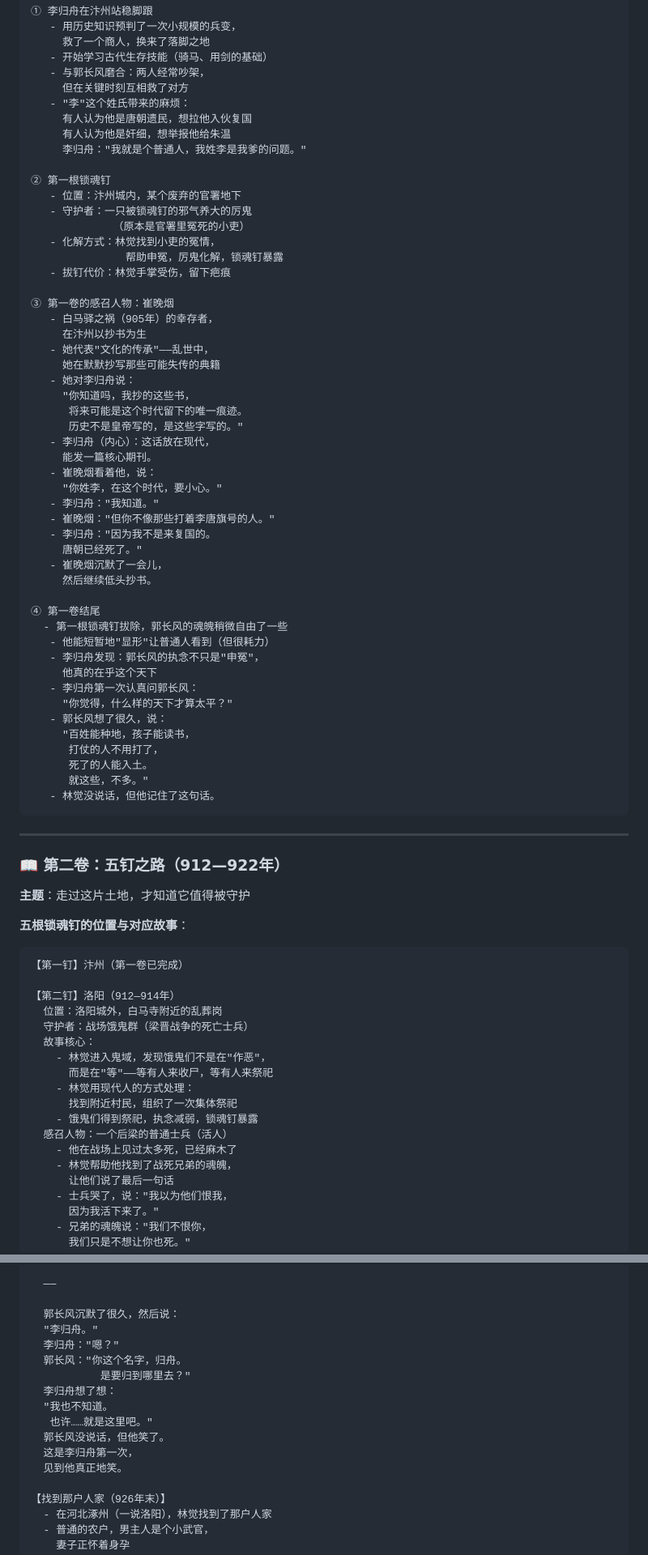
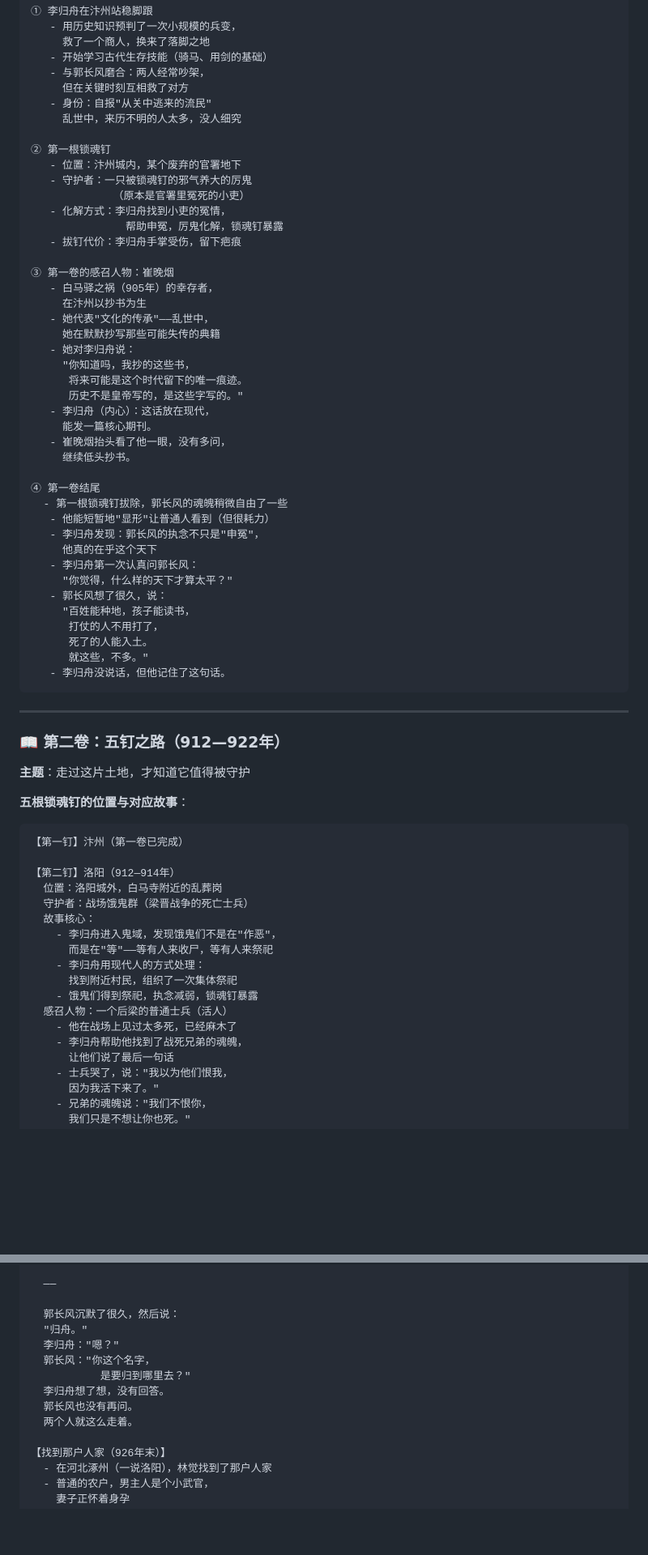
Before and after one commit to squan0126-dot/Godot2d, a Markdown page: docs/世界观/小说框架-乱世行.md, 2 parts joined by grey strips. Shown at 81% size. GitHub-like rendering; blank space fills up the shorter version.

````diff
--- a/docs/世界观/小说框架-乱世行.md
+++ b/docs/世界观/小说框架-乱世行.md
@@ -257,18 +244,16 @@
    - 开始学习古代生存技能（骑马、用剑的基础）
    - 与郭长风磨合：两人经常吵架，
      但在关键时刻互相救了对方
-   - "李"这个姓氏带来的麻烦：
-     有人认为他是唐朝遗民，想拉他入伙复国
-     有人认为他是奸细，想举报他给朱温
-     李归舟："我就是个普通人，我姓李是我爹的问题。"
+   - 身份：自报"从关中逃来的流民"
+     乱世中，来历不明的人太多，没人细究
 
 ② 第一根锁魂钉
    - 位置：汴州城内，某个废弃的官署地下
    - 守护者：一只被锁魂钉的邪气养大的厉鬼
              （原本是官署里冤死的小吏）
-   - 化解方式：林觉找到小吏的冤情，
+   - 化解方式：李归舟找到小吏的冤情，
                帮助申冤，厉鬼化解，锁魂钉暴露
-   - 拔钉代价：林觉手掌受伤，留下疤痕
+   - 拔钉代价：李归舟手掌受伤，留下疤痕
 
 ③ 第一卷的感召人物：崔晚烟
    - 白马驿之祸（905年）的幸存者，
@@ -281,14 +266,8 @@
       历史不是皇帝写的，是这些字写的。"
    - 李归舟（内心）：这话放在现代，
      能发一篇核心期刊。
-   - 崔晚烟看着他，说：
-     "你姓李，在这个时代，要小心。"
-   - 李归舟："我知道。"
-   - 崔晚烟："但你不像那些打着李唐旗号的人。"
-   - 李归舟："因为我不是来复国的。
-     唐朝已经死了。"
-   - 崔晚烟沉默了一会儿，
-     然后继续低头抄书。
+   - 崔晚烟抬头看了他一眼，没有多问，
+     继续低头抄书。
 
 ④ 第一卷结尾
   - 第一根锁魂钉拔除，郭长风的魂魄稍微自由了一些
@@ -302,7 +281,7 @@
       打仗的人不用打了，
       死了的人能入土。
       就这些，不多。"
-   - 林觉没说话，但他记住了这句话。
+   - 李归舟没说话，但他记住了这句话。
 ```
 
 ---
@@ -320,14 +299,14 @@
   位置：洛阳城外，白马寺附近的乱葬岗
   守护者：战场饿鬼群（梁晋战争的死亡士兵）
   故事核心：
-    - 林觉进入鬼域，发现饿鬼们不是在"作恶"，
+    - 李归舟进入鬼域，发现饿鬼们不是在"作恶"，
       而是在"等"——等有人来收尸，等有人来祭祀
-    - 林觉用现代人的方式处理：
+    - 李归舟用现代人的方式处理：
       找到附近村民，组织了一次集体祭祀
     - 饿鬼们得到祭祀，执念减弱，锁魂钉暴露
   感召人物：一个后梁的普通士兵（活人）
     - 他在战场上见过太多死，已经麻木了
-    - 林觉帮助他找到了战死兄弟的魂魄，
+    - 李归舟帮助他找到了战死兄弟的魂魄，
       让他们说了最后一句话
     - 士兵哭了，说："我以为他们恨我，
       因为我活下来了。"
@@ -494,16 +450,13 @@
   ——
 
   郭长风沉默了很久，然后说：
-  "李归舟。"
+  "归舟。"
   李归舟："嗯？"
-  郭长风："你这个名字，归舟。
+  郭长风："你这个名字，
            是要归到哪里去？"
-  李归舟想了想：
-  "我也不知道。
-   也许……就是这里吧。"
-  郭长风没说话，但他笑了。
-  这是李归舟第一次，
-  见到他真正地笑。
+  李归舟想了想，没有回答。
+  郭长风也没有再问。
+  两个人就这么走着。
 
 【找到那户人家（926年末）】
   - 在河北涿州（一说洛阳），林觉找到了那户人家
````
Also changed, not shown: other parts of docs/世界观/小说框架-乱世行.md (+19 -71 lines).
